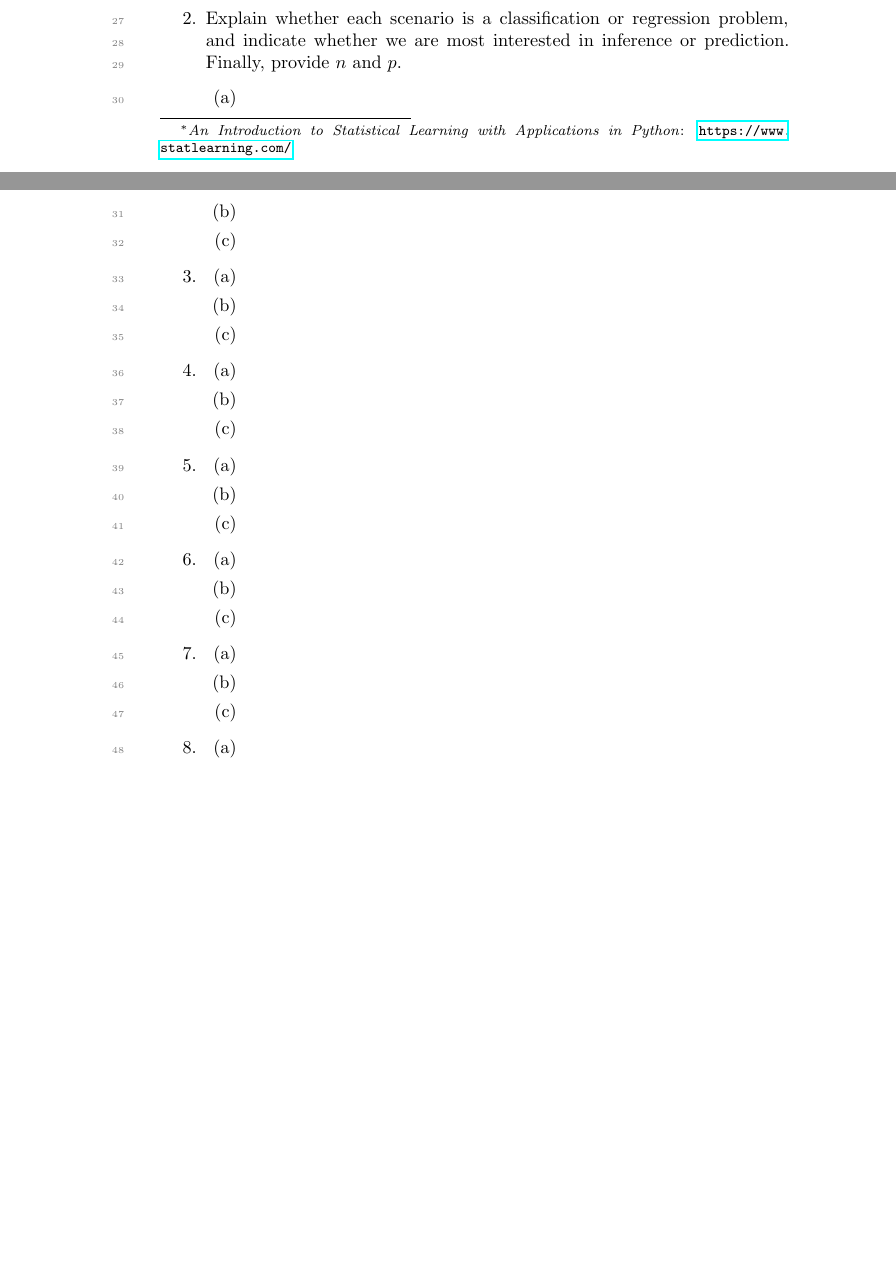
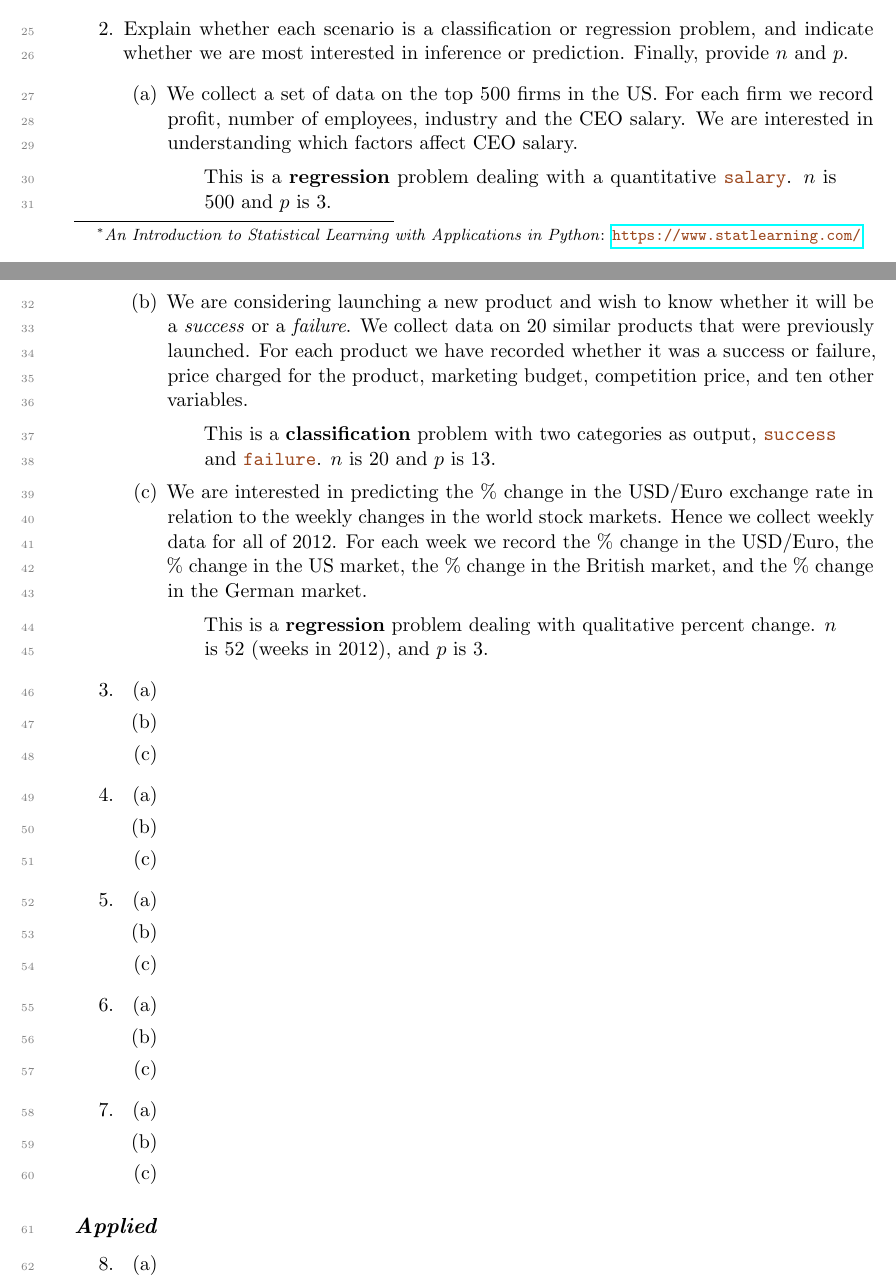
Before and after one commit to KevinZMa/statlearning-exercises, a LaTeX document (main.tex): two parts of pages 1 and 2 of 2, joined at a grey line, cut so that both start at the same text, the shorter picture padded with empty space. Compiled offline with pdfLaTeX.

Commit message:
exercise 2.2

```diff
--- a/main.tex
+++ b/main.tex
@@ -60,9 +70,39 @@
     regression problem, and indicate whether we are most interested
     in inference or prediction. Finally, provide $n$ and $p$.
     \begin{enumerate}
-      \item
-      \item
-      \item
+      \item We collect a set of data on the top 500 firms in the US. For each
+        firm we record profit, number of employees, industry and the
+        CEO salary. We are interested in understanding which factors
+        affect CEO salary.
+
+        \begin{answer}
+          This is a \textbf{regression} problem dealing with a
+          quantitative \texttt{salary}. $n$ is 500 and $p$ is 3.
+        \end{answer}
+      \item We are considering launching a new product and wish to know
+        whether it will be a \textit{success} or a \textit{failure}.
+        We collect data on 20 similar products that were previously
+        launched. For each
+        product we have recorded whether it was a success or failure, price
+        charged for the product, marketing budget, competition price,
+        and ten other variables.
+
+        \begin{answer}
+          This is a \textbf{classification} problem with two
+          categories as output,
+          \texttt{success} and \texttt{failure}. $n$ is 20 and $p$ is 13.
+        \end{answer}
+      \item We are interested in predicting the \% change in the USD/Euro
+        exchange rate in relation to the weekly changes in the world
+        stock markets. Hence we collect weekly data for all of 2012. For
+        each week we record the \% change in the USD/Euro, the \%
+        change in the US market, the \% change in the British market,
+        and the \% change in the German market.
+
+        \begin{answer}
+          This is a \textbf{regression} problem dealing with
+          qualitative percent change. $n$ is $52$ (weeks in 2012), and $p$ is 3.
+        \end{answer}
     \end{enumerate}
 
   \item
@@ -100,6 +140,11 @@
       \item
     \end{enumerate}
 
+\end{enumerate}
+
+\subsection*{\textit{Applied}}
+
+\begin{enumerate}[resume]
   \item
     \begin{enumerate}
       \item
```
Also changed, not shown: main.pdf, main.tex (16 more changed lines).
